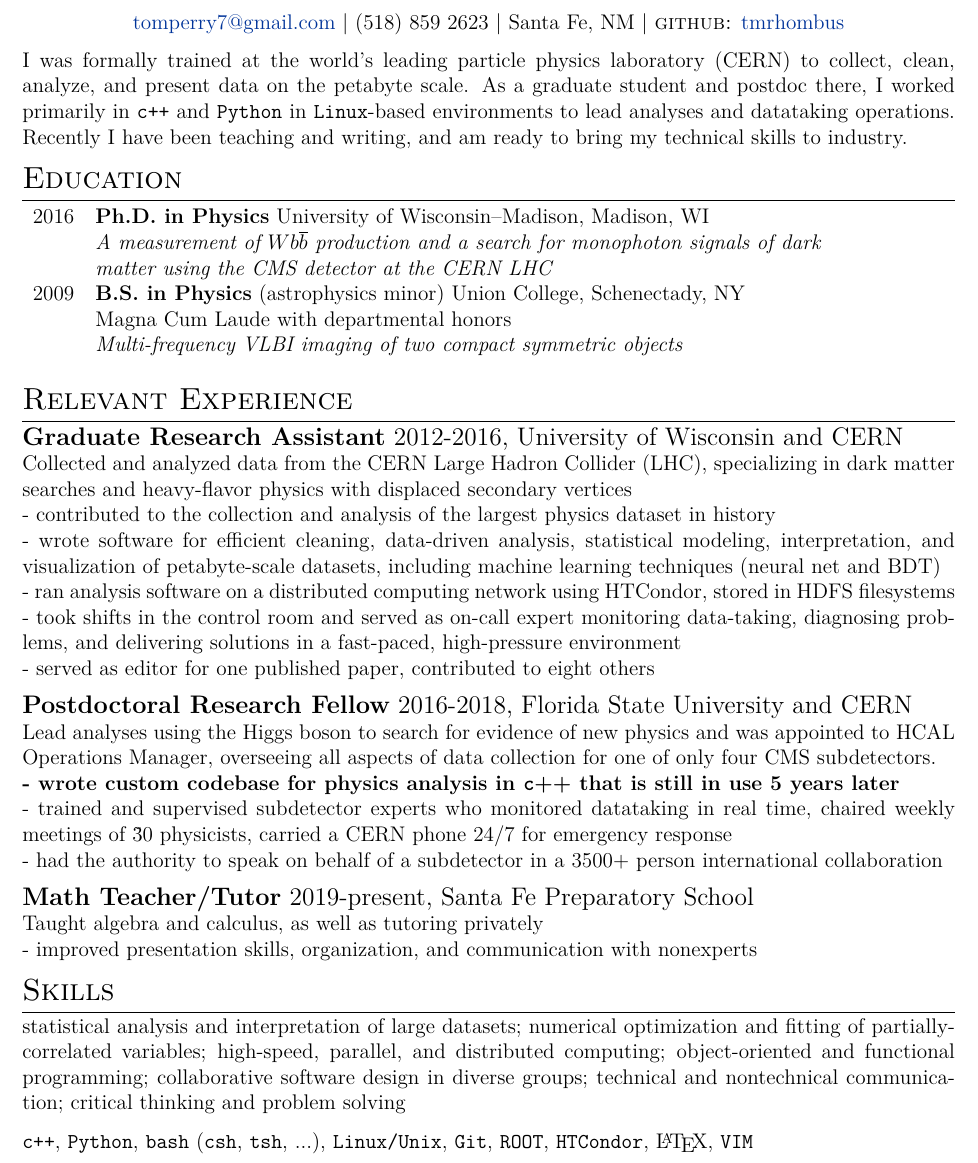
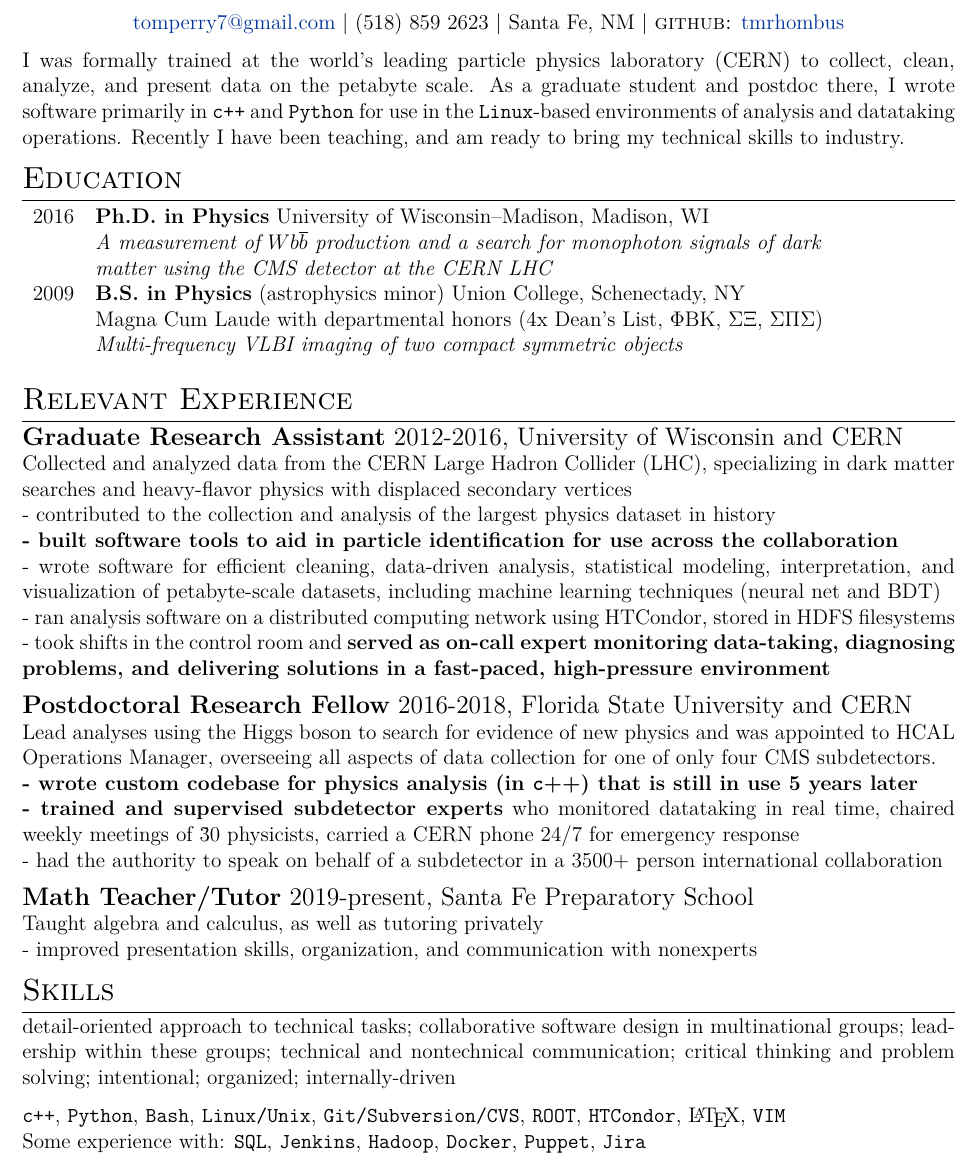
Before and after one commit to tmrhombus/CV, a LaTeX CV (adaptavist/tmperry_resume.tex): part of the page, cut so that both start at the same text. Compiled offline with XeLaTeX.

Commit message:
version sent

```diff
--- a/adaptavist/tmperry_resume.tex
+++ b/adaptavist/tmperry_resume.tex
@@ -51,7 +51,7 @@
 %
 % \vspace{9pt}
 
-I was formally trained at the world's leading particle physics laboratory (CERN) to collect, clean, analyze, and present data on the petabyte scale. As a graduate student and postdoc there, I worked primarily in \texttt{c++} and \texttt{Python} in \texttt{Linux}-based environments to lead analyses and datataking operations. Recently I have been teaching and writing,  and am ready to bring my technical skills to industry.
+I was formally trained at the world's leading particle physics laboratory (CERN) to collect, clean, analyze, and present data on the petabyte scale. As a graduate student and postdoc there, I wrote software primarily in \texttt{c++} and \texttt{Python} for use in the \texttt{Linux}-based environments of analysis and datataking operations. Recently I have been teaching, and am ready to bring my technical skills to industry.
 
 % \hrule
 %\hrulefill
@@ -68,7 +68,7 @@ I was formally trained at the world's leading particle physics laboratory (CERN)
    {}  & \emph{matter using the CMS detector at the CERN LHC} \\
 
    2009 & {\bf B.S. in Physics} (astrophysics minor) Union College, Schenectady, NY \\
-   {}  & Magna Cum Laude with departmental honors \\
+   {}  & Magna Cum Laude with departmental honors (4x Dean's List, $\Phi$BK, $\Sigma\Xi$, $\Sigma\Pi\Sigma$)\\
    {}  & \emph{Multi-frequency VLBI imaging of two compact symmetric objects} \\
 \end{tabular}
 
@@ -94,15 +94,16 @@ I was formally trained at the world's leading particle physics laboratory (CERN)
  {\large {\bf Graduate Research Assistant} 2012-2016, University of Wisconsin and CERN} \\
   Collected and analyzed data from the CERN Large Hadron Collider (LHC), specializing in dark matter searches and heavy-flavor physics with displaced secondary vertices  \\ % , as well as monitoring and control of network-connected high-speed data acquisition and cleaning hardware  \\
  - contributed to the collection and analysis of the largest physics dataset in history \\
+ {\bf - built software tools to aid in particle identification for use across the collaboration} \\
  - wrote software for efficient cleaning, data-driven analysis, statistical modeling, interpretation, and visualization of petabyte-scale datasets, including machine learning techniques (neural net and BDT) \\
  - ran analysis software on a distributed computing network using HTCondor, stored in HDFS filesystems \\
- - took shifts in the control room and served as on-call expert monitoring data-taking, diagnosing problems, and delivering solutions in a fast-paced, high-pressure environment  \\
- - served as editor for one published paper, contributed to eight others
+ - took shifts in the control room and {\bf served as on-call expert monitoring data-taking, diagnosing problems, and delivering solutions in a fast-paced, high-pressure environment}
+ %- served as editor for one published paper, contributed to eight others
 
  {\large {\bf Postdoctoral Research Fellow} 2016-2018, Florida State University and CERN}  \\
  Lead analyses using the Higgs boson to search for evidence of new physics and was appointed to HCAL Operations Manager, overseeing all aspects of data collection for one of only four CMS subdetectors. \\ % systems on the CMS detector.  \\
-{\bf - wrote custom codebase for physics analysis in {\texttt c++} that is still in use 5 years later} \\
-- trained and supervised subdetector experts who monitored datataking in real time, chaired weekly meetings of \~30 physicists, carried a CERN phone 24/7 for emergency response \\
+{\bf - wrote custom codebase for physics analysis (in {\texttt c++}) that is still in use 5 years later} \\
+{\bf - trained and supervised subdetector experts} who monitored datataking in real time, chaired weekly meetings of \~30 physicists, carried a CERN phone 24/7 for emergency response \\
 - had the authority to speak on behalf of a subdetector in a 3500+ person international collaboration
 
  {\large {\bf Math Teacher/Tutor} 2019-present, Santa Fe Preparatory School} \\
@@ -110,9 +111,15 @@ I was formally trained at the world's leading particle physics laboratory (CERN)
 - improved presentation skills, organization, and communication with nonexperts
 
 \section{Skills}
-statistical analysis and interpretation of large datasets; numerical optimization and fitting of partially-correlated variables; high-speed, parallel, and distributed computing; object-oriented and functional programming; collaborative software design in diverse groups; technical and nontechnical communication; critical thinking and problem solving
 
-\texttt{c++}, \texttt{Python}, \texttt{bash} (\texttt{csh}, \texttt{tsh}, ...), \texttt{Linux/Unix}, \texttt{Git}, \texttt{ROOT}, \texttt{HTCondor}, \LaTeX, \texttt{VIM}
+detail-oriented approach to technical tasks; collaborative software design in multinational groups; leadership within these groups; technical and nontechnical communication; critical thinking and problem solving; intentional; organized; internally-driven   %philomath;
+
+%statistical analysis and interpretation of large datasets; high-speed, parallel, and distributed computing; object-oriented and functional programming; collaborative software design in diverse groups; technical and nontechnical communication; critical thinking and problem solving
+
+%statistical analysis and interpretation of large datasets; numerical optimization and fitting of partially-correlated variables; high-speed, parallel, and distributed computing; object-oriented and functional programming; collaborative software design in diverse groups; technical and nontechnical communication; critical thinking and problem solving
+
+\texttt{c++}, \texttt{Python}, \texttt{Bash}, \texttt{Linux/Unix}, \texttt{Git/Subversion/CVS}, \texttt{ROOT}, \texttt{HTCondor}, \LaTeX, \texttt{VIM} \\
+Some experience with: \texttt{SQL}, \texttt{Jenkins}, \texttt{Hadoop}, \texttt{Docker}, \texttt{Puppet}, \texttt{Jira}
 
 
 
```
Also changed, not shown: adaptavist/tmperry_resume.pdf.
